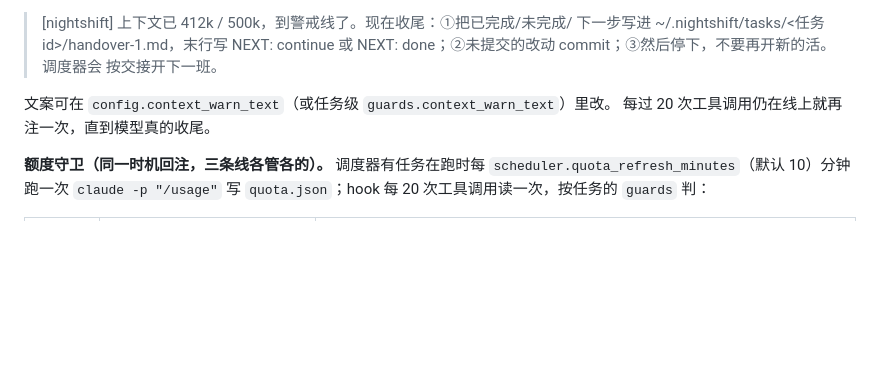
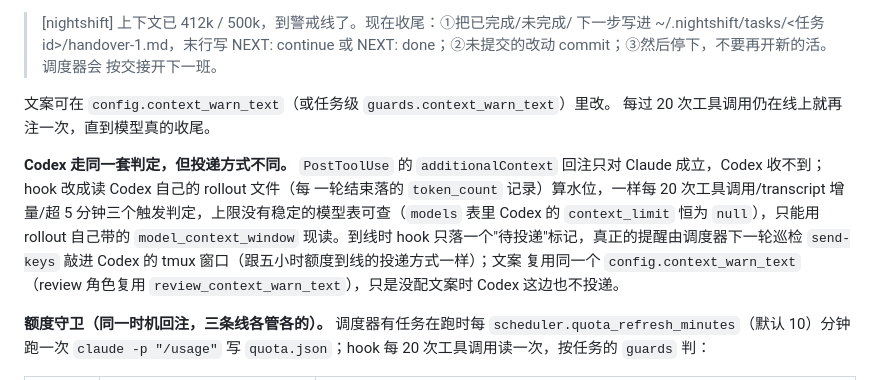
Before and after one commit to buwenge/claude-nightowl, a Markdown page: README.md, the part around the change. Rendered like a GitHub page; blank space fills up the shorter version.

Commit message:
施工令三 H5: README 更新上下文到线一节，补 Codex 的投递方式
"上下文到线与换班"一节原来只讲 Claude 的 stdout 回注，没提 Codex 那条
（H2/H3 之前 Codex 确实没有）——现在两边都有了，补一段说明：判定节奏
共用同一套（每 20 次/transcript 增量/超 5 分钟），上限来源不同（Codex
读 rollout 自己带的 model_context_window），投递方式不同（hook 只落待
投递标记，调度器 send-keys 敲进窗口）。

config.example.json 不需要新键——文案复用现有的 context_warn_text/
review_context_warn_text。

Co-Authored-By: Claude Fable 5.1 <noreply@anthropic.com>
Claude-Session: https://claude.ai/code/session_01YJYddRt1bNU9856QkQUCvu

```diff
--- a/README.md
+++ b/README.md
@@ -111,6 +111,16 @@ hook 的 stdout 平时沉默；唯一例外见下一节——`PostToolUse` 回
 文案可在 `config.context_warn_text`（或任务级 `guards.context_warn_text`）里改。
 每过 20 次工具调用仍在线上就再注一次，直到模型真的收尾。
 
+**Codex 走同一套判定，但投递方式不同。** `PostToolUse` 的 `additionalContext`
+回注只对 Claude 成立，Codex 收不到；hook 改成读 Codex 自己的 rollout 文件（每
+一轮结束落的 `token_count` 记录）算水位，一样每 20 次工具调用/transcript 增
+量/超 5 分钟三个触发判定，上限没有稳定的模型表可查（`models` 表里 Codex 的
+`context_limit` 恒为 `null`），只能用 rollout 自己带的 `model_context_window`
+现读。到线时 hook 只落一个"待投递"标记，真正的提醒由调度器下一轮巡检
+`send-keys` 敲进 Codex 的 tmux 窗口（跟五小时额度到线的投递方式一样）；文案
+复用同一个 `config.context_warn_text`（review 角色复用
+`review_context_warn_text`），只是没配文案时 Codex 这边也不投递。
+
 **额度守卫（同一时机回注，三条线各管各的）。** 调度器有任务在跑时每
 `scheduler.quota_refresh_minutes`（默认 10）分钟跑一次 `claude -p "/usage"` 写
 `quota.json`；hook 每 20 次工具调用读一次，按任务的 `guards` 判：
```
